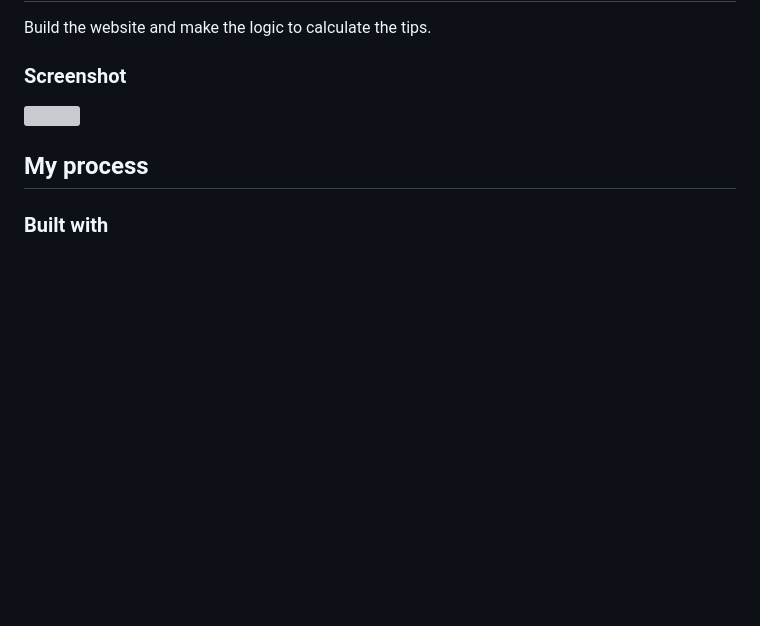
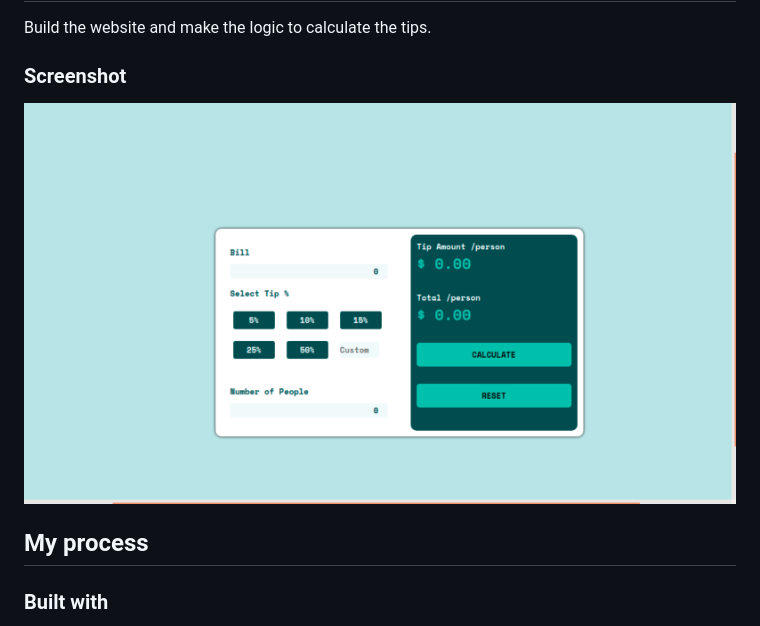
Before and after one commit to Oieusouopi/Tip-calculator, a Markdown page: README-template.md, the part around the change. Rendered like a GitHub page; pictures changed too: images/TipCalculatoApp.png (added); blank space fills up the shorter version; grey boxes are pictures that could not be loaded.

Commit message:
image add

```diff
--- a/README-template.md
+++ b/README-template.md
@@ -24,7 +24,7 @@ Build the website and make the logic to calculate the tips.
 
 ### Screenshot
 
-![](./images/TipCalculatorApp.png)
+![](images/TipCalculatoApp.png)
 
 ## My process
 
```
